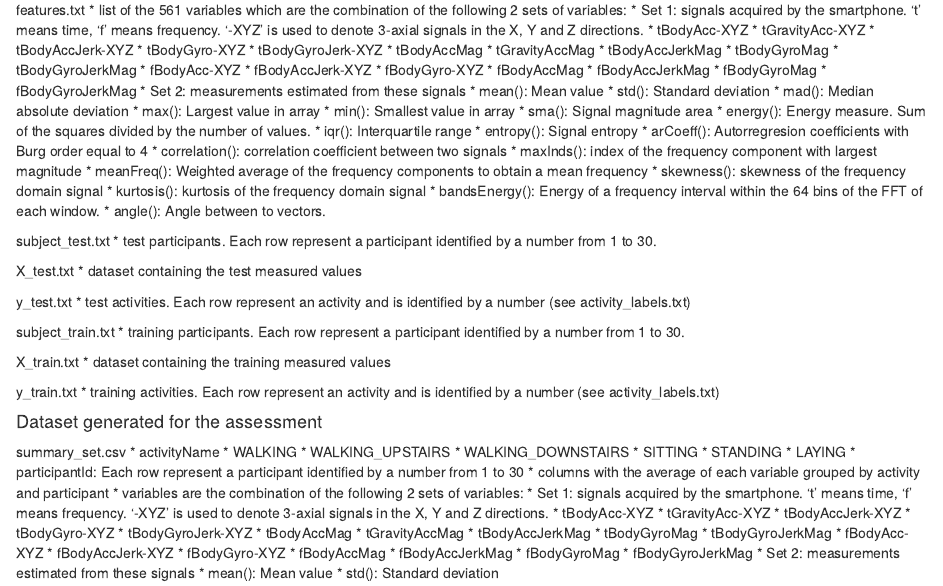
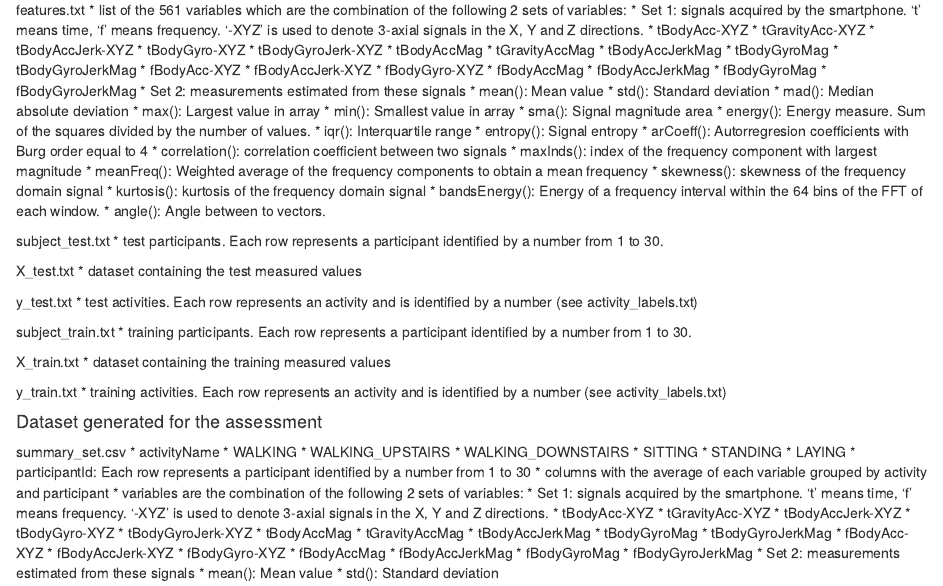
Before and after one commit to Rob21016/GettingAndCleaningDataProject, an R Markdown document (Codebook.Rmd): the page in a window 1100 px wide, from 120 px down. Rendered offline with R 4.5, knitr and Pandoc, with nearby package versions.

Commit message:
Update Codebook.Rmd

```diff
--- a/Codebook.Rmd
+++ b/Codebook.Rmd
@@ -51,22 +51,22 @@ features.txt
         * angle(): Angle between to vectors.
 
 subject_test.txt
-  * test participants. Each row represent a participant identified by a number from 1 to 30.
+  * test participants. Each row represents a participant identified by a number from 1 to 30.
 
 X_test.txt
   * dataset containing the test measured values
 
 y_test.txt
-  * test activities. Each row represent an activity and is identified by a number (see activity_labels.txt)
+  * test activities. Each row represents an activity and is identified by a number (see activity_labels.txt)
 
 subject_train.txt
-  * training participants. Each row represent a participant identified by a number from 1 to 30.
+  * training participants. Each row represents a participant identified by a number from 1 to 30.
 
 X_train.txt
   * dataset containing the training measured values
 
 y_train.txt
-  * training activities. Each row represent an activity and is identified by a number (see activity_labels.txt)
+  * training activities. Each row represents an activity and is identified by a number (see activity_labels.txt)
 
 #### Dataset generated for the assessment
 
@@ -78,7 +78,7 @@ summary_set.csv
     * SITTING
     * STANDING
     * LAYING
-  * participantId: Each row represent a participant identified by a number from 1 to 30
+  * participantId: Each row represents a participant identified by a number from 1 to 30
   * columns with the average of each variable grouped by activity and participant
     * variables are the combination of the following 2 sets of variables:
     * Set 1: signals acquired by the smartphone. 't' means time, 'f' means frequency. '-XYZ' is used to denote 3-axial signals in the X, Y and Z directions.
```
